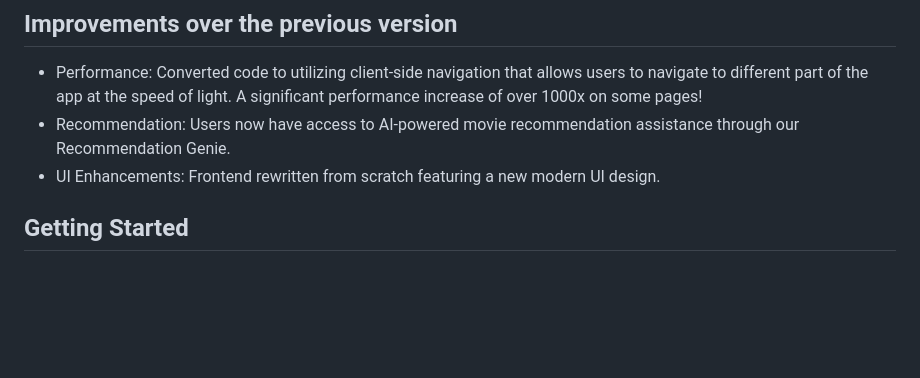
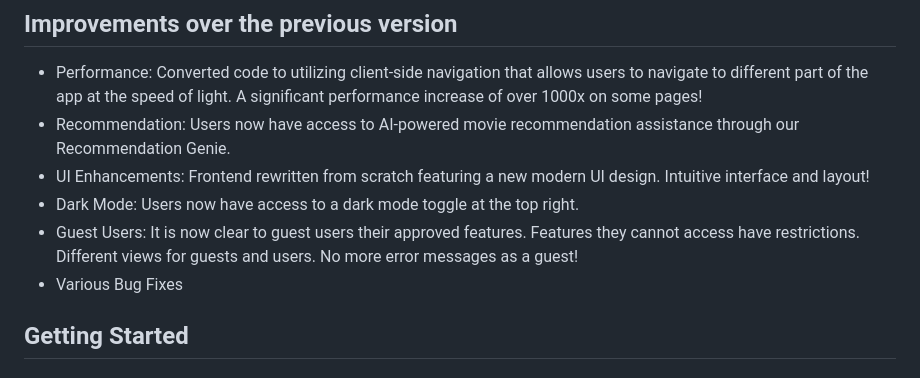
Before and after one commit to CSC510-Group18/BingeSuggest-next, a Markdown page: README.md, the part around the change. Rendered like a GitHub page; blank space fills up the shorter version.

Commit message:
Further added to improvements section

```diff
--- a/README.md
+++ b/README.md
@@ -25,7 +25,10 @@ https://github.com/user-attachments/assets/7e24871a-9afb-4ef0-904c-d05a0ca8791c
 
 - Performance: Converted code to utilizing client-side navigation that allows users to navigate to different part of the app at the speed of light. A significant performance increase of over 1000x on some pages!
 - Recommendation: Users now have access to AI-powered movie recommendation assistance through our Recommendation Genie.
-- UI Enhancements: Frontend rewritten from scratch featuring a new modern UI design.
+- UI Enhancements: Frontend rewritten from scratch featuring a new modern UI design. Intuitive interface and layout!
+- Dark Mode: Users now have access to a dark mode toggle at the top right.
+- Guest Users: It is now clear to guest users their approved features. Features they cannot access have restrictions. Different views for guests and users. No more error messages as a guest!
+- Various Bug Fixes
 
 ## Getting Started
 
```
